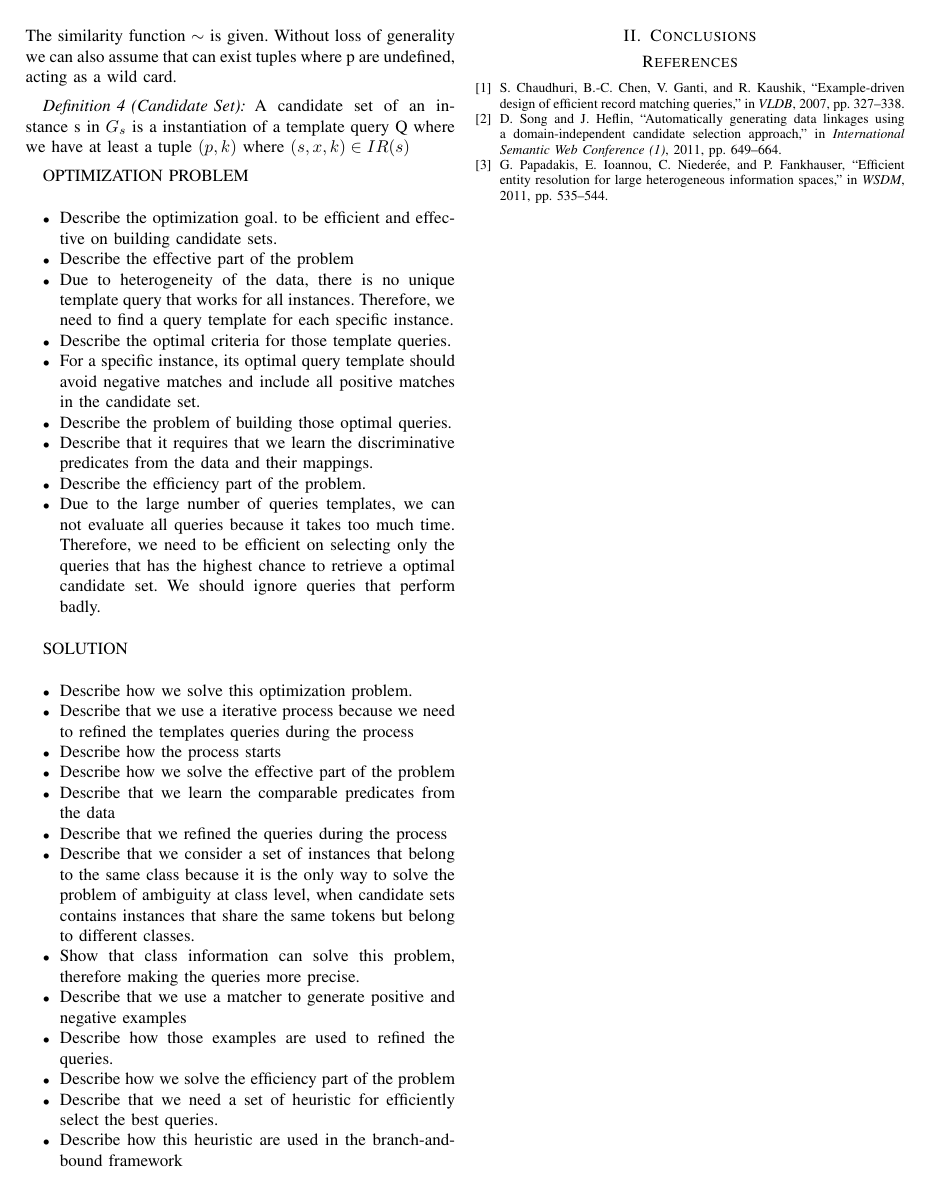
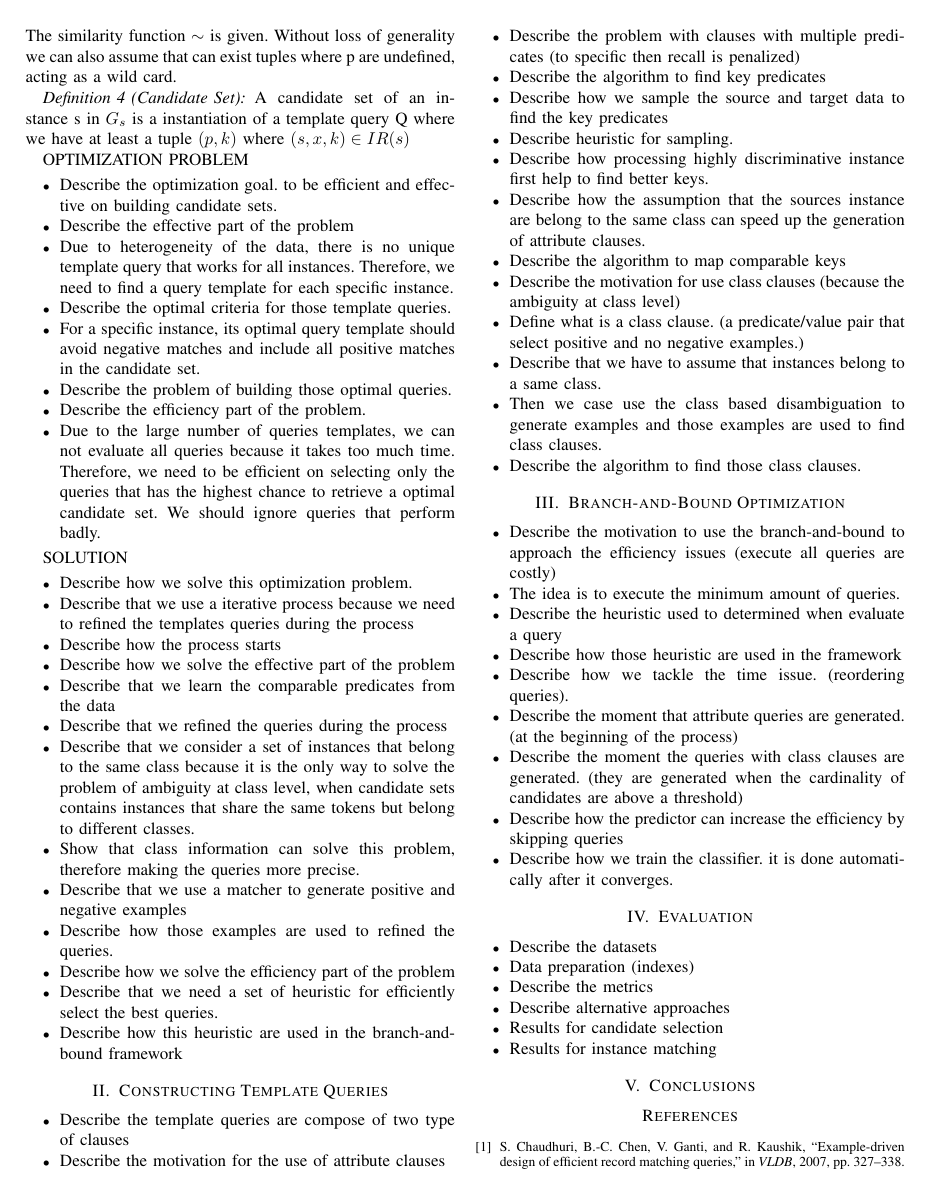
Before and after one commit to samuraraujo/icde2013-paper, a LaTeX paper (icde.tex, which reads sec-problem.tex): page 3 of 3 before the commit and page 3 of 4 after it. Compiled offline with pdfLaTeX.

Commit message:
structure

```diff
--- a/sec-problem.tex
+++ b/sec-problem.tex
@@ -65,7 +65,6 @@ OPTIMIZATION PROBLEM
 \item Describe the optimal criteria for those template queries.
 \item For a specific instance, its optimal query template should avoid negative matches and include all positive matches in the candidate set.
 \item Describe the problem of building those optimal queries.
-\item Describe that it requires that we learn the discriminative predicates from the data and their mappings.
 \item Describe the efficiency part of the problem.
 \item Due to the large number of queries templates, we can not evaluate all queries because it takes too much time. Therefore, we need to be efficient on selecting only the queries that has the highest chance to retrieve a optimal candidate set. We should ignore queries that perform badly.
 
@@ -89,6 +88,60 @@ SOLUTION
 \item Describe how this heuristic are used in the branch-and-bound framework
 \end{itemize}
 
+
+\section{Constructing Template Queries}
+
+\begin{itemize}
+
+\item Describe the template queries are compose of two type of clauses
+\item Describe the motivation for the use of attribute clauses
+\item Describe the problem with clauses with multiple predicates (to specific then recall is penalized)
+\item Describe the algorithm to find key predicates
+\item Describe how we sample the source and target data to find the key predicates
+\item Describe heuristic for sampling.
+\item Describe how processing highly discriminative instance first help to find better keys.
+\item Describe how the assumption that the sources instance are belong to the same class can speed up the generation of attribute clauses.
+\item Describe the algorithm to map comparable keys
+
+\item Describe the motivation for use class clauses (because the ambiguity at class level)
+\item Define what is a class clause. (a predicate/value pair that select positive and no negative examples.)
+\item Describe that we have to assume that instances belong to a same class.
+\item Then we case use the class based disambiguation to generate examples and those examples are used to find class clauses.
+\item Describe the algorithm to find those class clauses.
+
+\end{itemize}
+
+\section{Branch-and-Bound Optimization}
+
+\begin{itemize}
+\item Describe the motivation to use the branch-and-bound to approach the efficiency issues (execute all queries are costly)
+\item The idea is to execute the minimum amount of queries.
+\item Describe the heuristic used to determined when evaluate a query
+\item Describe how those heuristic are used in the framework
+\item Describe how we tackle the time issue.  (reordering queries).
+\item Describe the moment  that attribute queries are generated. (at the beginning of the process)
+\item Describe the moment the queries with class clauses are generated. (they are generated when the cardinality of candidates are above a threshold)
+\item Describe how the predictor can increase the efficiency by skipping queries
+\item Describe how we train the classifier. it is done automatically after it converges.
+\end{itemize}
+
+
+\section{Evaluation}
+
+\begin{itemize}
+
+\item Describe the datasets
+\item Data preparation (indexes)
+\item Describe the metrics
+\item Describe alternative approaches
+\item Results for candidate selection
+\item Results for instance matching
+
+\end{itemize}
+
+
+
+
 %\textbf{Solution overview}. Aiming to approximate our solution to the optimal solution, we approach this problem in an iterative fashion, where at each iteration we use information from the previous iteration to refine and increase the selectivity of the query templates used on next iterations. Notice that as more selective a query is, as more efficient and effective it is, because, it selects less elements(and it takes less time); and it selects less incorrect matches.
 
 %Without any knowledge of the source or target schemas, we start the process with queries templates that are less selective but easy to build. As the process moves on, information obtained from the candidate sets produced in previous iterations are used to refine the query templates for next iterations. Basically, this refining process adds two types of clauses in the query templates, aiming to make them more selective: attribute and class clauses. Attributes clauses are composed of highly selective target predicates with values similar to the values of at least one highly selective source predicate. The value of this source predicate is used as the object value of the attribute clause. To build attribute clauses we apply an extension of Algorithm 2 described in our previous work \cite{•} over the source instances and instances in the candidate sets already generated. Class clauses are predicate/value pairs that represent the class of interest of the target instances (e.g. rdfs:type=geo:country). To build class clauses, we apply a matcher over the already generated candidate sets obtaining positive and negative examples. Then, those positive and negatives examples are input to an algorithm that output the set of predicate/value pairs that select all positives and avoid the negatives examples; namely, the class of interest. Finally, those pairs are used to compose the class clauses. The matcher can be any approach that uses a more complex similarity measure to select the correct matches (positive examples) among the possible candidates. In this work, we assume that the source instances belong to a specific class of interest (e.g. countries), therefore we use the class-based disambiguation as the matcher. We do so, because this is the only complex matcher that can lead with datasets with non-overlapping schemas.
```
Also changed, not shown: icde.pdf, 3 other files.
